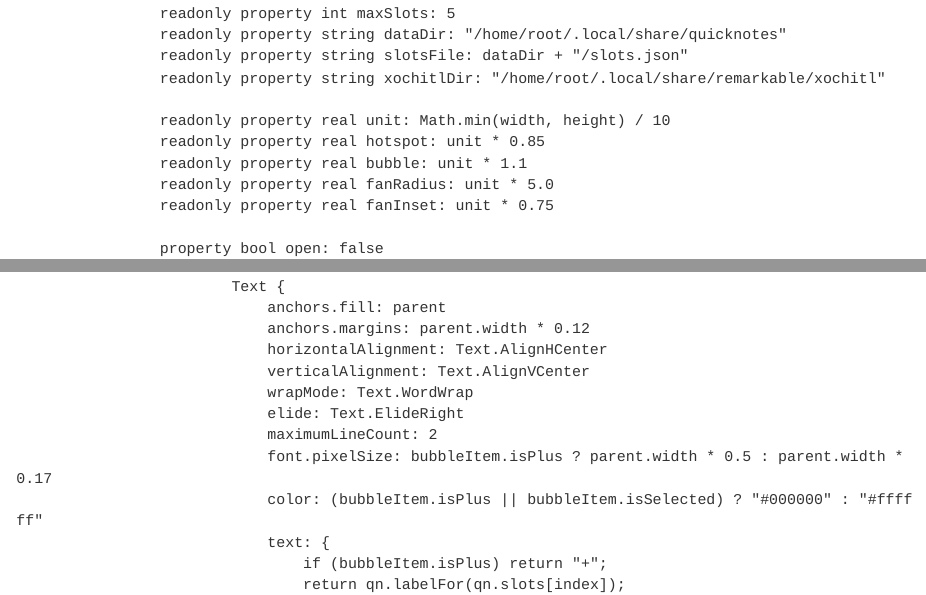
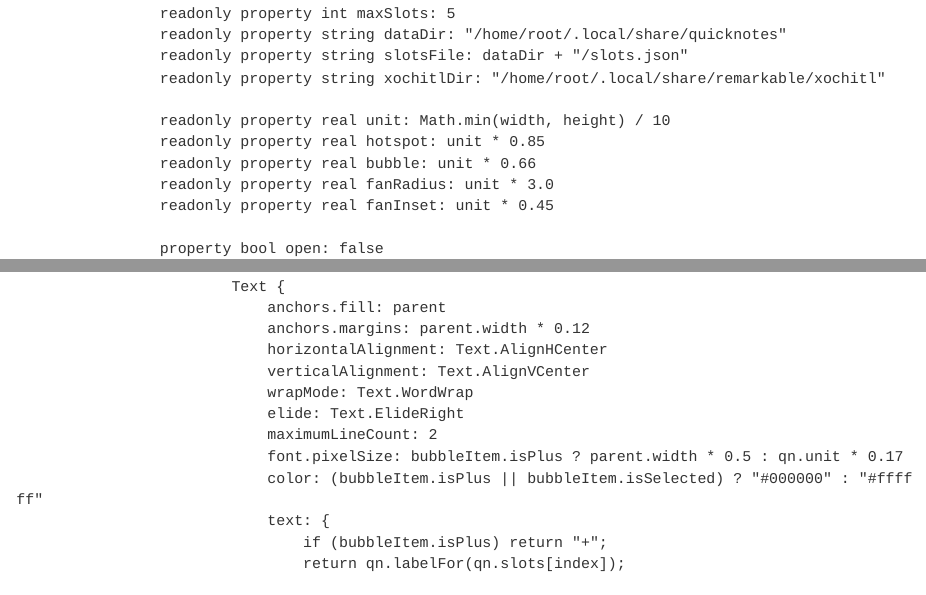
Before and after one commit to jscottii/quicknotes-rm, a Quarto document (quickNotes.qmd): the page in a window 1100 px wide, from 1930 px down, and a second part further down, joined at a grey line. Rendered offline with R 4.5, knitr and Pandoc in place of Quarto, with nearby package versions.

Commit message:
Update quickNotes.qmd

```diff
--- a/quickNotes.qmd
+++ b/quickNotes.qmd
@@ -104,9 +104,9 @@ AFFECT /qml/device/view/main/MainView.qml
 
                     readonly property real unit: Math.min(width, height) / 10
                     readonly property real hotspot: unit * 0.85
-                    readonly property real bubble: unit * 1.1
-                    readonly property real fanRadius: unit * 5.0
-                    readonly property real fanInset: unit * 0.75
+                    readonly property real bubble: unit * 0.66
+                    readonly property real fanRadius: unit * 3.0
+                    readonly property real fanInset: unit * 0.45
 
                     property bool open: false
                     property int menuIndex: -1
@@ -363,7 +363,7 @@ AFFECT /qml/device/view/main/MainView.qml
                                 wrapMode: Text.WordWrap
                                 elide: Text.ElideRight
                                 maximumLineCount: 2
-                                font.pixelSize: bubbleItem.isPlus ? parent.width * 0.5 : parent.width * 0.17
+                                font.pixelSize: bubbleItem.isPlus ? parent.width * 0.5 : qn.unit * 0.17
                                 color: (bubbleItem.isPlus || bubbleItem.isSelected) ? "#000000" : "#ffffff"
                                 text: {
                                     if (bubbleItem.isPlus) return "+";
```
